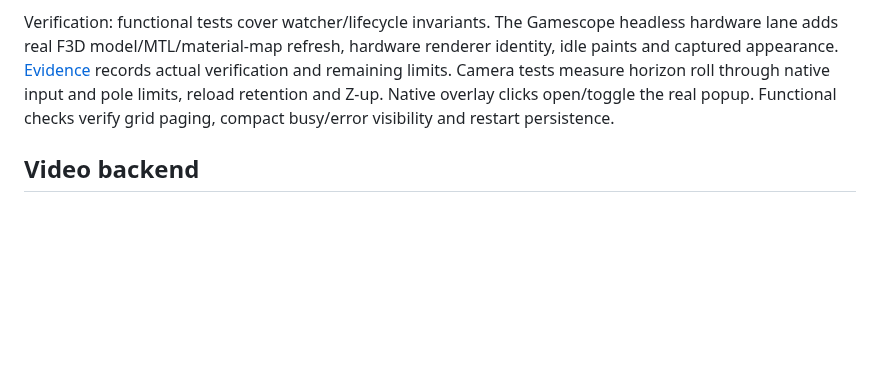
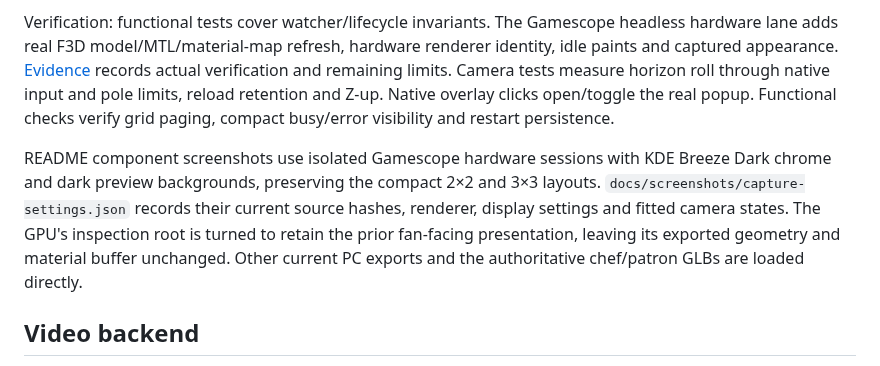
Before and after one commit to RaresKeY/asset-preview, a Markdown page: specs/preview.md, the part around the change. Drawn GitHub-style; blank space fills up the shorter version.

```diff
--- a/specs/preview.md
+++ b/specs/preview.md
@@ -83,6 +83,14 @@ Camera tests measure horizon roll through native input and pole limits, reload
 retention and Z-up. Native overlay clicks open/toggle the real popup. Functional
 checks verify grid paging, compact busy/error visibility and restart persistence.
 
+README component screenshots use isolated Gamescope hardware sessions with KDE
+Breeze Dark chrome and dark preview backgrounds, preserving the compact 2×2
+and 3×3 layouts. `docs/screenshots/capture-settings.json` records their current
+source hashes, renderer, display settings and fitted camera states. The GPU's
+inspection root is turned to retain the prior fan-facing presentation, leaving
+its exported geometry and material buffer unchanged. Other current PC exports
+and the authoritative chef/patron GLBs are loaded directly.
+
 ## Video backend
 
 `asset-preview-mpv.so` is a lazy module linked to installed libmpv and Qt OpenGL.
```
Also changed, not shown: README.md (+4 -4 lines), docs/screenshots/compact-grid-components.png, docs/screenshots/compact-grid-showcase.png, 1 other file.
